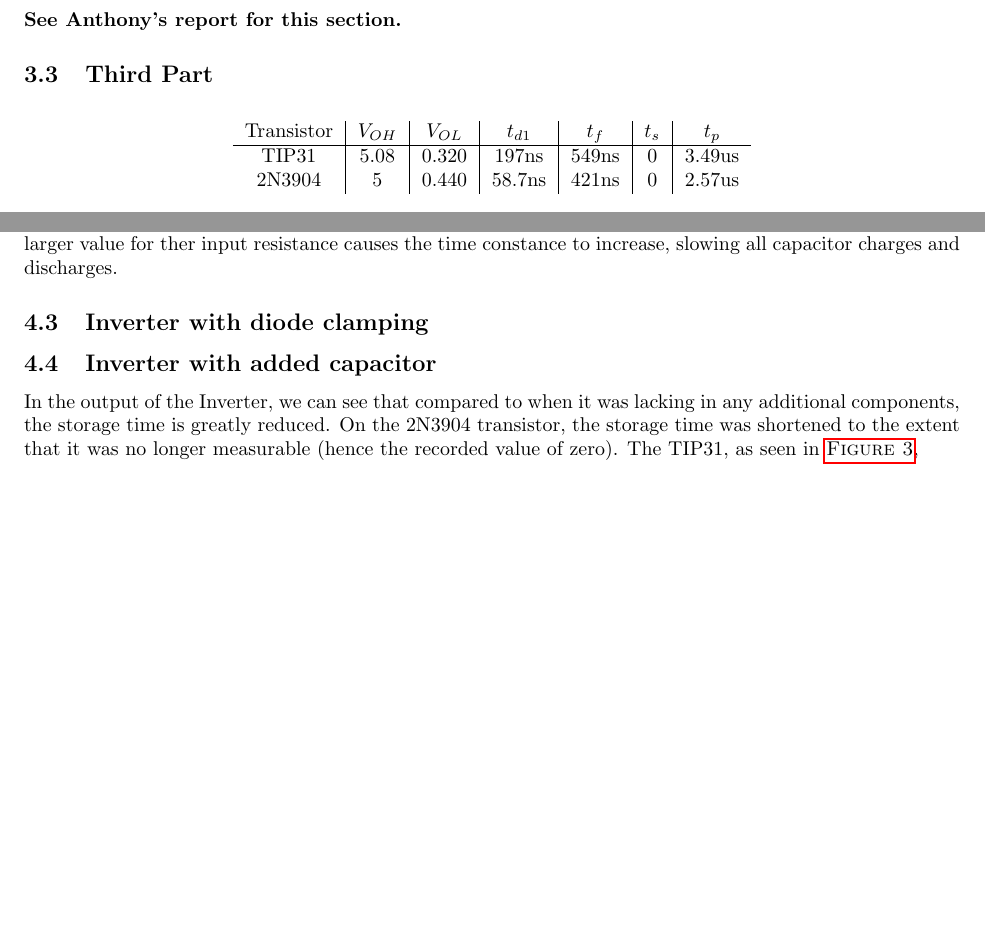
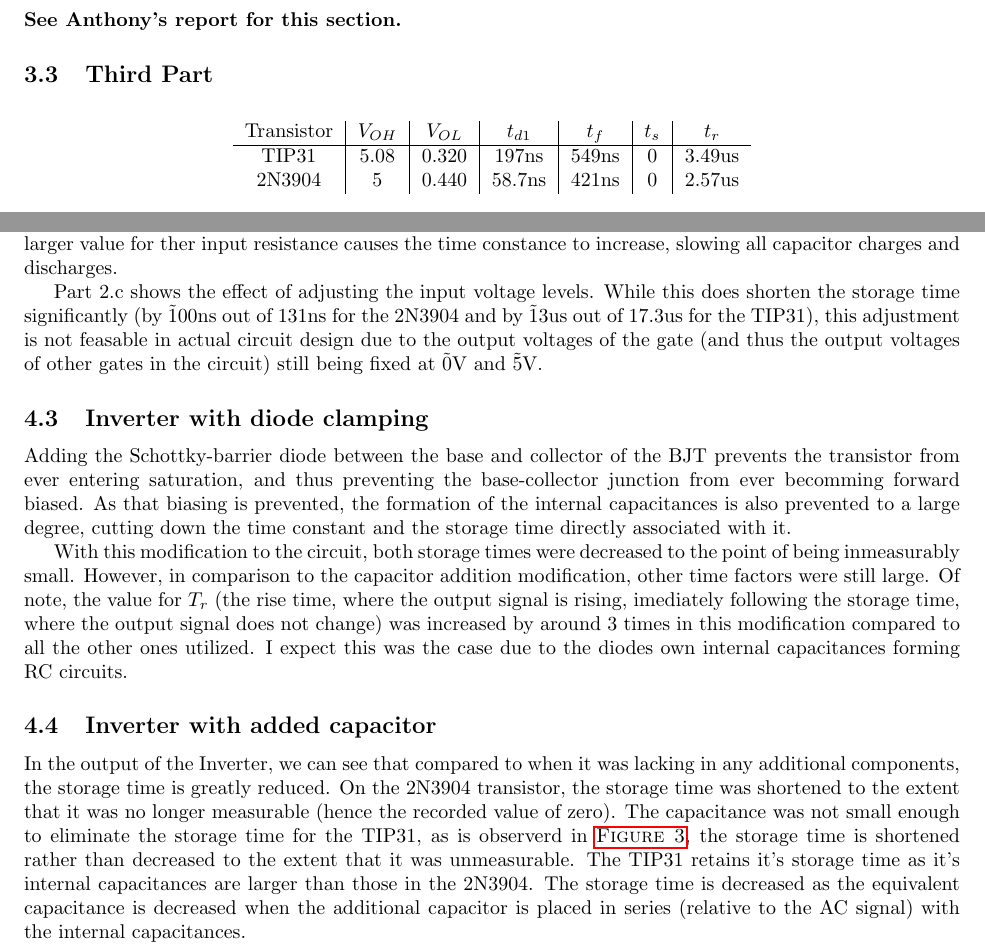
Before and after one commit to codyps/trifles, a LaTeX document (2011s_lab2/lab.tex): two parts of pages 1 and 4 of 4, joined at a grey line, cut so that both start at the same text, the shorter picture padded with empty space. Compiled offline with pdfLaTeX.

Commit message:
finished.

```diff
--- a/2011s_lab2/lab.tex
+++ b/2011s_lab2/lab.tex
@@ -110,7 +110,7 @@
 		\begin{table}[H]
 			\centering
 			\begin{tabular}{*{6}{c|}c}
-			Transistor & $V_{OH}$ & $V_{OL}$ & $t_{d1}$ & $t_f$ & $t_s$ & $t_p$
+			Transistor & $V_{OH}$ & $V_{OL}$ & $t_{d1}$ & $t_f$ & $t_s$ & $t_r$
 			\\ \hline
 
 			TIP31 & 5.08 & 0.320 & 197ns & 549ns & 0 & 3.49us \\
@@ -212,10 +212,30 @@ causes an increase in all the timing parameters for both transistors. This
 is occurs because a larger value for ther input resistance causes the time
 constance to increase, slowing all capacitor charges and discharges.
 
+Part 2.c shows the effect of adjusting the input voltage levels. While
+this does shorten the storage time significantly (by \~100ns out of 131ns
+for the 2N3904 and by \~13us out of 17.3us for the TIP31), this adjustment
+is not feasable in actual circuit design due to the output voltages of the
+gate (and thus the output voltages of other gates in the circuit) still
+being fixed at \~0V and \~5V.
+
 \subsection{Inverter with diode clamping}
 
+Adding the Schottky-barrier diode between the base and collector of the
+BJT prevents the transistor from ever entering saturation, and thus
+preventing the base-collector junction from ever becomming forward biased.
+As that biasing is prevented, the formation of the internal capacitances
+is also prevented to a large degree, cutting down the time constant and
+the storage time directly associated with it.
 
-
+With this modification to the circuit, both storage times were decreased
+to the point of being inmeasurably small. However, in comparison to the
+capacitor addition modification, other time factors were still large. Of
+note, the value for $T_r$ (the rise time, where the output signal is
+rising, imediately following the storage time, where the output signal
+does not change) was increased by around 3 times in this modification
+compared to all the other ones utilized. I expect this was the case due to
+the diodes own internal capacitances forming RC circuits.
 
 \subsection{Inverter with added capacitor}
 
@@ -223,7 +243,14 @@ In the output of the Inverter, we can see that compared to when it was
 lacking in any additional components, the storage time is greatly reduced.
 On the 2N3904 transistor, the storage time was shortened to the extent
 that it was no longer measurable (hence the recorded value of zero). The
-TIP31, as seen in \autoref{fig:tip31-4},
+capacitance was not small enough to eliminate the storage time for the
+TIP31, as is observerd in \autoref{fig:tip31-4}, the storage time is
+shortened rather than decreased to the extent that it was unmeasurable.
+The TIP31 retains it's storage time as it's internal capacitances are
+larger than those in the 2N3904. The storage time is decreased as the
+equivalent capacitance is decreased when the additional capacitor is
+placed in series (relative to the AC signal) with the internal
+capacitances.
 
 
 % The SPICE simulation (the prelab)
```
